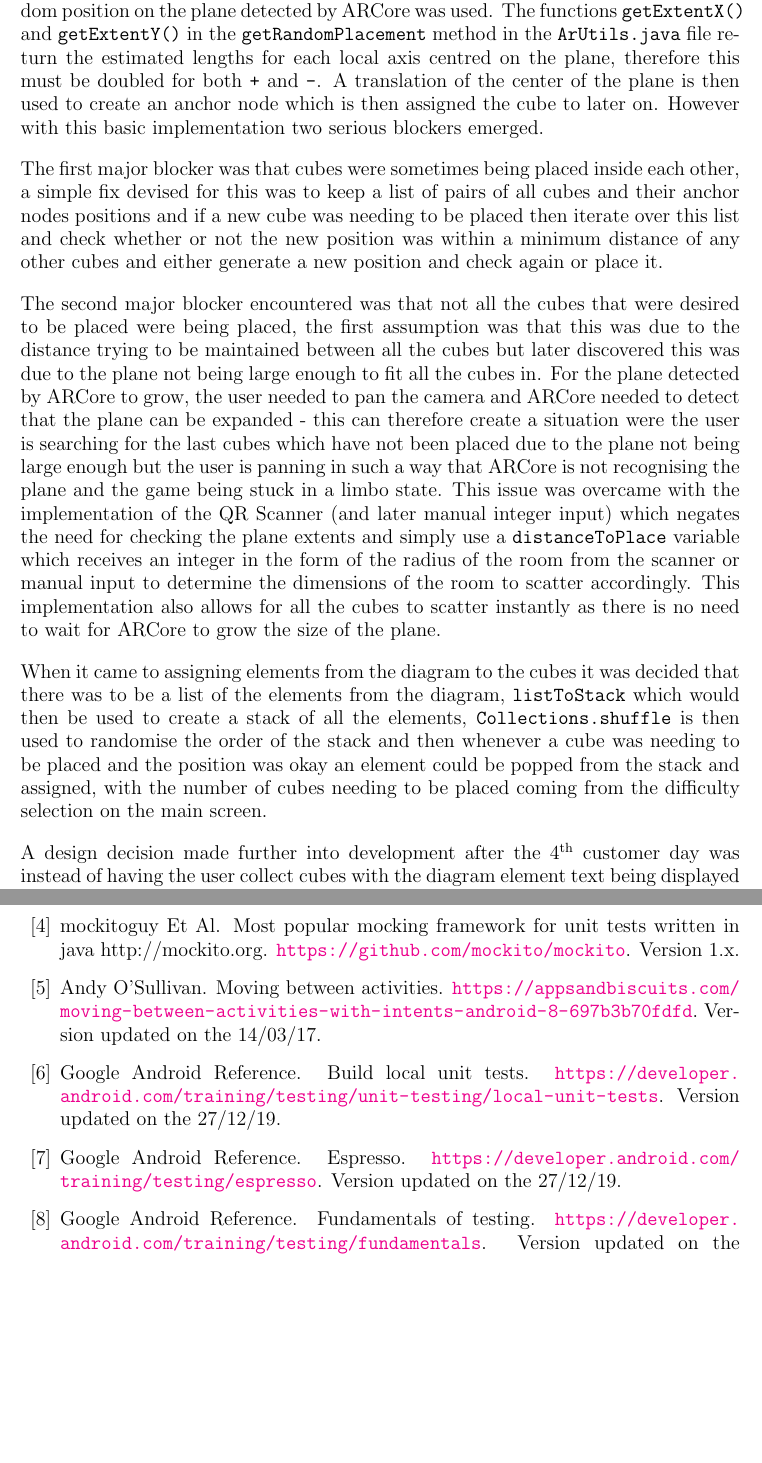
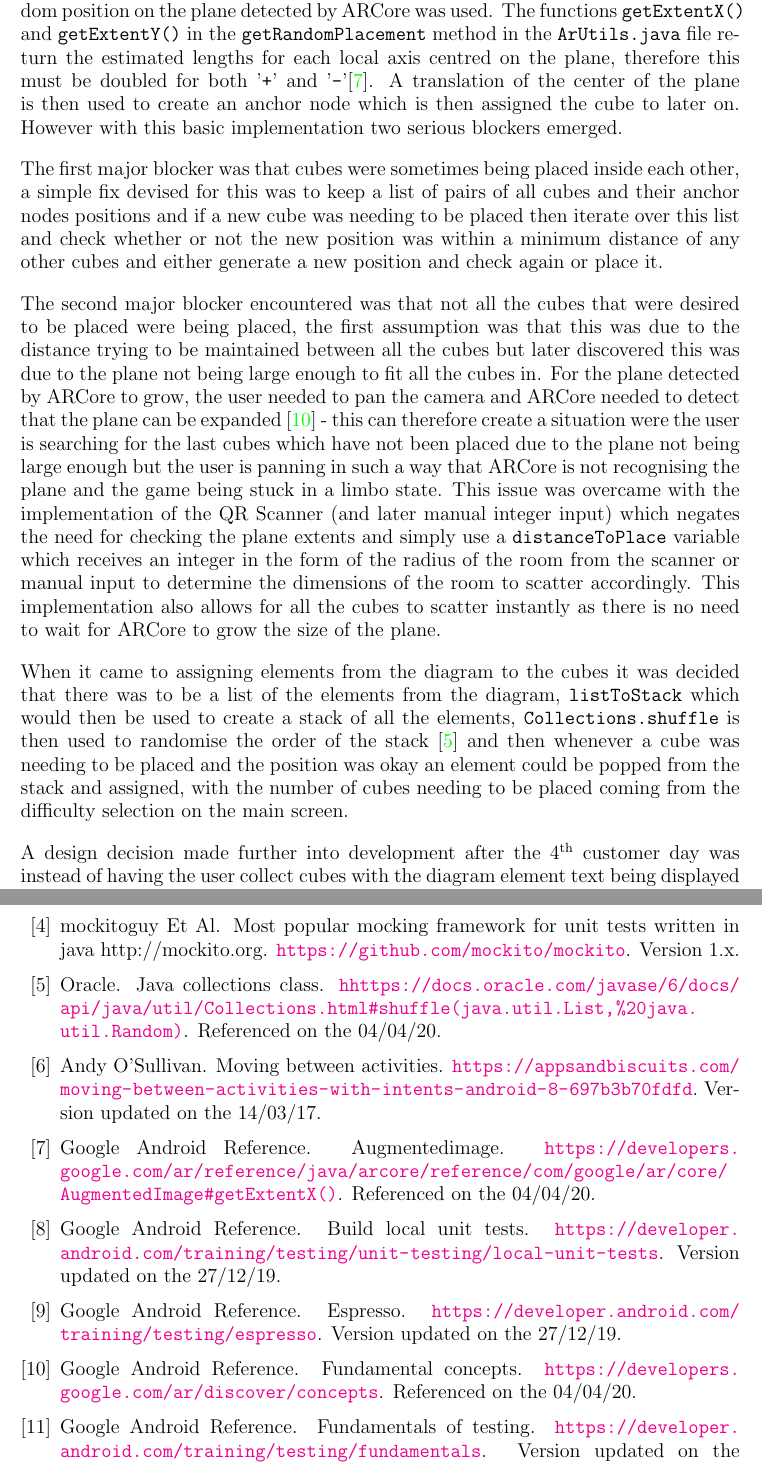
Before and after one commit to MRazaAli/Obashi-project-diss, a LaTeX thesis (dissertation/dissertation.tex, which reads dissertation/dissertation.bib): two parts of pages 3 and 10 of 10, joined at a grey line, cut so that both start at the same text, the shorter picture padded with empty space. Compiled offline with pdfLaTeX.

Commit message:
Added references for cube scattering

```diff
--- a/dissertation/dissertation.bib
+++ b/dissertation/dissertation.bib
@@ -101,3 +101,7 @@
     note      = {Version updated on the 27/12/19},
     howpublished = {\url{https://developer.android.com/guide/topics/ui/layout/recyclerview}}
     }
+    @misc{getExtent,
+    author       = {Google Android Reference},
+    title        = {AugmentedImage},
+    note      = {Referenced on the 04/04/20},
@@ -103,0 +113,9 @@
+    note      = {Referenced on the 04/04/20},
+    howpublished = {\url{https://developers.google.com/ar/discover/concepts}}
+    }
+@misc{shuffle,
+    author       = {Oracle},
+    title        = {Java Collections Class},
+    note      = {Referenced on the 04/04/20},
+    howpublished = {\url{hhttps://docs.oracle.com/javase/6/docs/api/java/util/Collections.html#shuffle(java.util.List,%20java.util.Random)}}
+    }
--- a/dissertation/dissertation.tex
+++ b/dissertation/dissertation.tex
@@ -89,8 +89,8 @@ cubes.
 Initially when it came to scattering the cubes, a simple algorithm to calculate a random position
 on the plane detected by ARCore was used. The functions \verb|getExtentX()| and \verb|getExtentY()|
 in the \verb|getRandomPlacement| method in the \verb|ArUtils.java| file return the estimated
-lengths for each local axis centred on the plane, therefore this must be doubled for both \verb|+|
-and \verb|-|. A translation of the center of the plane is then used to create an anchor node which
+lengths for each local axis centred on the plane, therefore this must be doubled for both '\verb|+|'
+and '\verb|-|'\cite{getExtent}. A translation of the center of the plane is then used to create an anchor node which
 is then assigned the cube to later on. However with this basic implementation two serious blockers
 emerged.
 
@@ -104,7 +104,7 @@ The second major blocker encountered was that not all the cubes that were desire
 were being placed, the first assumption was that this was due to the distance trying to be
 maintained between all the cubes but later discovered this was due to the plane not being
 large enough to fit all the cubes in. For the plane detected by ARCore to grow, the user
-needed to pan the camera and ARCore needed to detect that the plane can be expanded - this
+needed to pan the camera and ARCore needed to detect that the plane can be expanded \cite{planeDiscovery} - this
 can therefore create a situation were the user is searching for the last cubes which have
 not been placed due to the plane not being large enough but the user is panning in such a
  way that ARCore is not recognising the plane and the game being stuck in a limbo state.
@@ -118,7 +118,7 @@ not been placed due to the plane not being large enough but the user is panning
 When it came to assigning elements from the diagram to the cubes it was decided that there
 was to be a list of the elements from the diagram, \verb|listToStack| which would then be
 used to create a stack of all the elements, \verb|Collections.shuffle| is then used to
-randomise the order of the stack and then whenever a cube was needing to be placed and
+randomise the order of the stack \cite{shuffle} and then whenever a cube was needing to be placed and
 the position was okay an element could be popped from the stack and assigned, with the
 number of cubes needing to be placed coming from the difficulty selection on the main
 screen.
```
Also changed, not shown: dissertation/dissertation.pdf, dissertation/dissertation.bib (5 more changed lines).
